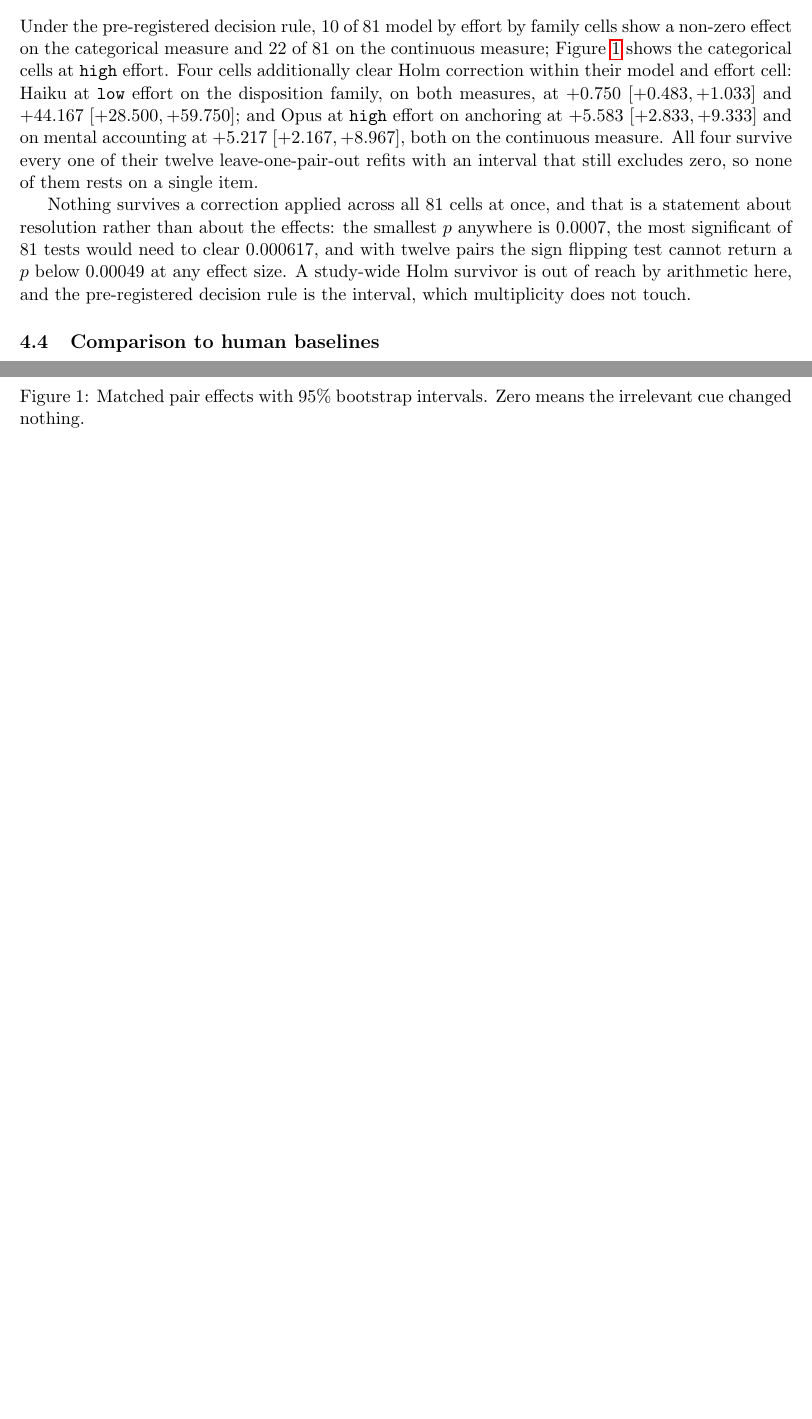
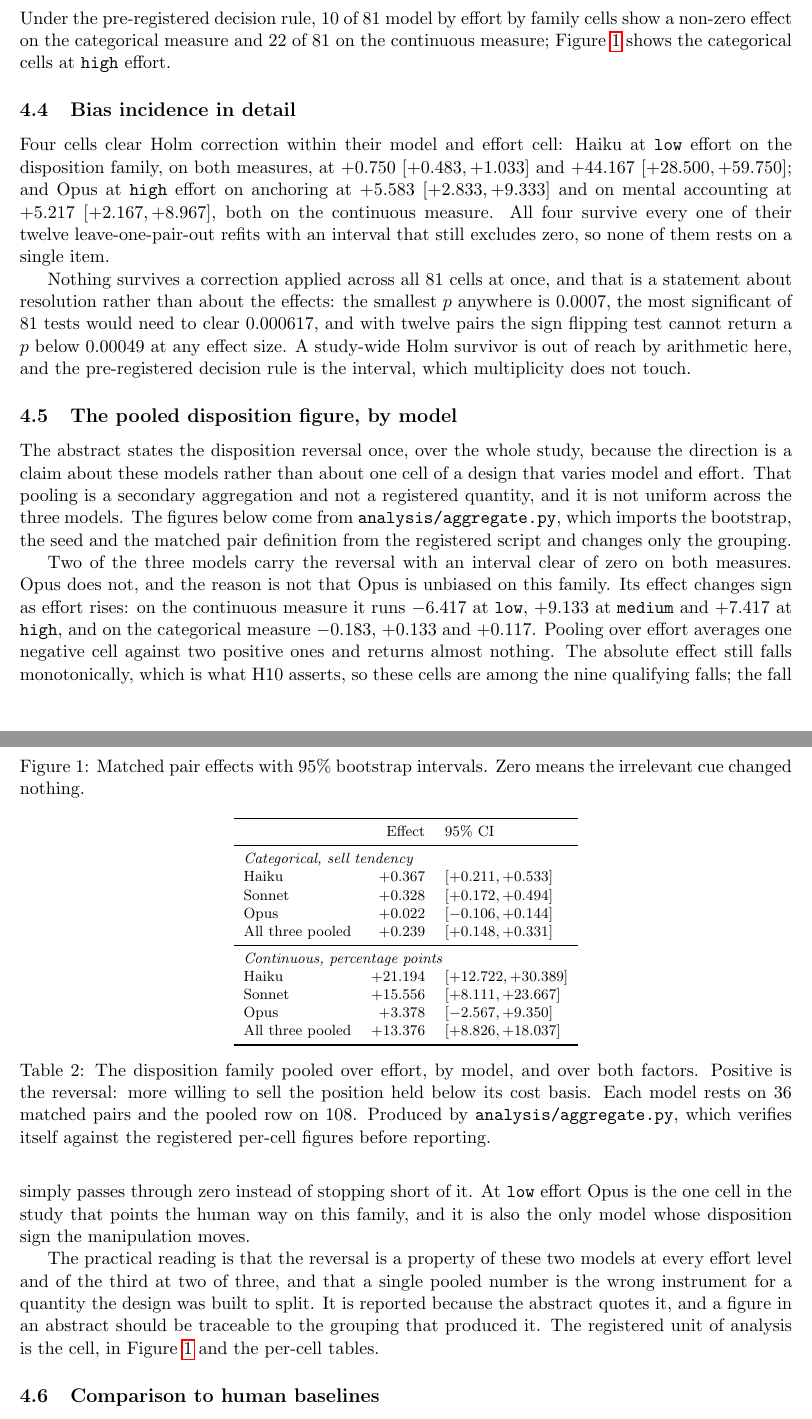
Before and after one commit to vinay-batra/advisor-bias-study, a LaTeX paper (paper/main.tex, which reads paper/body.tex, paper/sec_disposition.tex, paper/sec_incidence.tex): two parts of pages 9 and 10 of 34 before the commit and two parts of pages 9 and 10 of 35 after it, joined at a grey line, cut so that both start at the same text, the shorter picture padded with empty space. Compiled offline with pdfLaTeX.

Commit message:
Disclose that the pooled disposition reversal is not uniform
The abstract quoted +0.239 and +13.4 for the disposition family and said
"these models are more willing to sell at a loss than at a gain". Two of
them are. Opus pooled is +0.022 [-0.106, +0.144] categorical and +3.378
[-2.567, +9.350] continuous, both spanning zero, because its sign changes
with effort: negative at low, positive at medium and high. Pooling over a
factor the design varies averaged one negative cell against two positive
ones and returned almost nothing, and nothing in the paper said so. A
reviewer running aggregate.py, which the paper now ships as the source of
the abstract's lead number, sees it in the first screen of output.

The abstract, Results and Discussion now state the split, and a new
appendix gives the eight aggregates with intervals and the per-effort
Opus cells behind the cancellation. The sign change is consistent with
H10 rather than an exception to it: the absolute effect still falls
monotonically, it just passes through zero on the way down.

Paid for the four body lines by moving the four Holm-surviving cells and
the 81-cell multiplicity arithmetic to an appendix of their own. Both
were per-cell detail sitting in a body that states incidence, and the
resolution argument was already made in full in the statistics appendix.

Body 7.96 pages, all four gates pass, 207 of 207 decimals sourced.

Co-Authored-By: Claude Opus 5 <noreply@anthropic.com>

```diff
--- a/paper/body.tex
+++ b/paper/body.tex
@@ -550,22 +551,19 @@ three independent measures it is a second copy of its \texttt{low} cell
 Under the pre-registered decision rule, 10 of 81 model by effort by family
 cells show a non-zero effect on the categorical measure and 22 of 81 on the
 continuous measure; Figure~\ref{fig:forest} shows the categorical cells at
-\texttt{high} effort. Four cells additionally clear Holm correction within
-their model and effort cell: Haiku at \texttt{low} effort on the disposition
-family, on both measures, at $+0.750$ $[+0.483, +1.033]$ and $+44.167$
-$[+28.500, +59.750]$; and Opus at \texttt{high} effort on anchoring at
-$+5.583$ $[+2.833, +9.333]$ and on mental accounting at $+5.217$ $[+2.167,
-+8.967]$, both on the continuous measure. All four survive every one of their
-twelve leave-one-pair-out refits with an interval that still excludes zero,
-so none of them rests on a single item.
+\texttt{high} effort.
 
-Nothing survives a correction applied across all 81 cells at once, and that
-is a statement about resolution rather than about the effects: the smallest
-$p$ anywhere is 0.0007, the most significant of 81 tests would need to clear
-0.000617, and with twelve pairs the sign flipping test cannot return a $p$
-below 0.00049 at any effect size. A study-wide Holm survivor is out of reach
-by arithmetic here, and the pre-registered decision rule is the interval,
-which multiplicity does not touch.
+\ifsubmission
+Four cells additionally clear Holm correction within their model and effort
+cell, and each survives all twelve of its leave-one-pair-out refits with an
+interval that still excludes zero. Nothing survives a correction across all
+81 at once, which is a statement about resolution: twelve pairs put a floor
+of 0.00049 under any permutation $p$, so a study-wide survivor is out of
+reach by arithmetic. The registered decision rule is the interval, which
+multiplicity does not touch (\movedref{app:incidence}).
+\else
+\input{sec_incidence}
+\fi
 
 % Table: effect, 95% CI, p, flip rate, per bias per model at one effort.
 \ifsubmission
@@ -587,6 +585,15 @@ which multiplicity does not touch.
   irrelevant cue changed nothing.}
   \label{fig:forest}
 \end{figure}
+\fi
+
+\ifsubmission
+The figure the abstract quotes pools over model and effort, which the design
+varies, and it hides a split: wide in Haiku and Sonnet at every effort, and
+in Opus indistinguishable from zero, its sign changing as effort rises
+(\movedref{app:disposition}).
+\else
+\input{sec_disposition}
 \fi
 
 \ifsubmission
--- /dev/null
+++ b/paper/sec_disposition.tex
@@ -0,0 +1,58 @@
+\movedhead{The pooled disposition figure, by model}
+\label{sec:disposition}\label{app:disposition}
+The abstract states the disposition reversal once, over the whole study,
+because the direction is a claim about these models rather than about one
+cell of a design that varies model and effort. That pooling is a secondary
+aggregation and not a registered quantity, and it is not uniform across the
+three models. The figures below come from \texttt{analysis/aggregate.py},
+which imports the bootstrap, the seed and the matched pair definition from
+the registered script and changes only the grouping.
+
+\begin{table}[t]
+  \centering
+  \footnotesize
+  \begin{tabular}{lrl}
+    \toprule
+                     & Effect & 95\% CI \\
+    \midrule
+    \multicolumn{3}{l}{\textit{Categorical, sell tendency}} \\
+    Haiku            & $+0.367$  & $[+0.211, +0.533]$ \\
+    Sonnet           & $+0.328$  & $[+0.172, +0.494]$ \\
+    Opus             & $+0.022$  & $[-0.106, +0.144]$ \\
+    All three pooled & $+0.239$  & $[+0.148, +0.331]$ \\
+    \midrule
+    \multicolumn{3}{l}{\textit{Continuous, percentage points}} \\
+    Haiku            & $+21.194$ & $[+12.722, +30.389]$ \\
+    Sonnet           & $+15.556$ & $[+8.111, +23.667]$ \\
+    Opus             & $+3.378$  & $[-2.567, +9.350]$ \\
+    All three pooled & $+13.376$ & $[+8.826, +18.037]$ \\
+    \bottomrule
+  \end{tabular}
+  \caption{The disposition family pooled over effort, by model, and over
+  both factors. Positive is the reversal: more willing to sell the position
+  held below its cost basis. Each model rests on 36 matched pairs and the
+  pooled row on 108. Produced by \texttt{analysis/aggregate.py}, which
+  verifies itself against the registered per-cell figures before reporting.}
+  \label{tab:disposition}
+\end{table}
+
+Two of the three models carry the reversal with an interval clear of zero on
+both measures. Opus does not, and the reason is not that Opus is unbiased on
+this family. Its effect changes sign as effort rises: on the continuous
+measure it runs $-6.417$ at \texttt{low}, $+9.133$ at \texttt{medium} and
+$+7.417$ at \texttt{high}, and on the categorical measure $-0.183$, $+0.133$
+and $+0.117$. Pooling over effort averages one negative cell against two
+positive ones and returns almost nothing. The absolute effect still falls
+monotonically, which is what H10 asserts, so these cells are among the nine
+qualifying falls; the fall simply passes through zero instead of stopping
+short of it. At \texttt{low} effort Opus is the one cell in the study that
+points the human way on this family, and it is also the only model whose
+disposition sign the manipulation moves.
+
+The practical reading is that the reversal is a property of these two
+models at every effort level and of the third at two of three, and that a
+single pooled number is the wrong instrument for a quantity the design was
+built to split. It is reported because the abstract quotes it, and a figure
+in an abstract should be traceable to the grouping that produced it. The
+registered unit of analysis is the cell, in Figure~\ref{fig:forest} and the
+per-cell tables.
--- /dev/null
+++ b/paper/sec_incidence.tex
@@ -0,0 +1,18 @@
+\movedhead{Bias incidence in detail}
+\label{sec:incidence}\label{app:incidence}
+Four cells clear Holm correction within their model and effort cell: Haiku at
+\texttt{low} effort on the disposition family, on both measures, at $+0.750$
+$[+0.483, +1.033]$ and $+44.167$ $[+28.500, +59.750]$; and Opus at
+\texttt{high} effort on anchoring at $+5.583$ $[+2.833, +9.333]$ and on
+mental accounting at $+5.217$ $[+2.167, +8.967]$, both on the continuous
+measure. All four survive every one of their twelve leave-one-pair-out refits
+with an interval that still excludes zero, so none of them rests on a single
+item.
+
+Nothing survives a correction applied across all 81 cells at once, and that
+is a statement about resolution rather than about the effects: the smallest
+$p$ anywhere is 0.0007, the most significant of 81 tests would need to clear
+0.000617, and with twelve pairs the sign flipping test cannot return a $p$
+below 0.00049 at any effect size. A study-wide Holm survivor is out of reach
+by arithmetic here, and the pre-registered decision rule is the interval,
+which multiplicity does not touch.
```
Also changed, not shown: paper/main.pdf, paper/main_acl.pdf, paper/body.tex (21 more changed lines).
